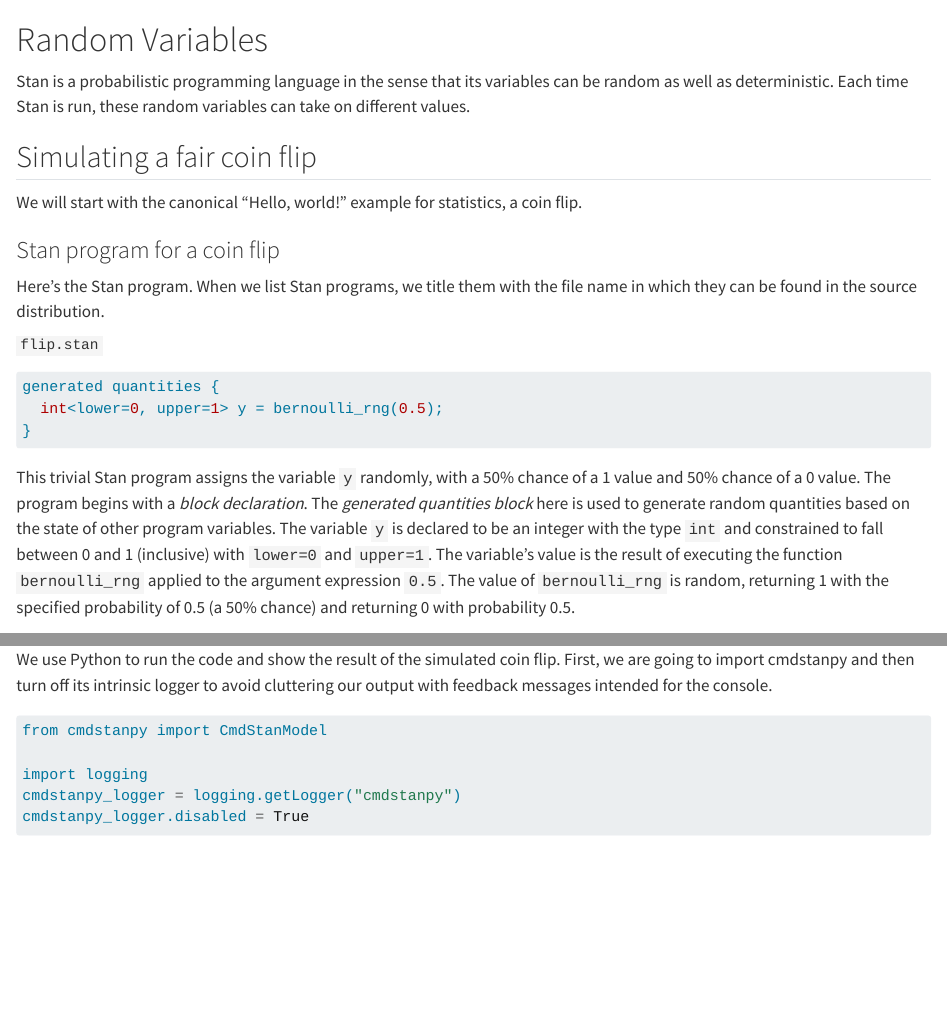
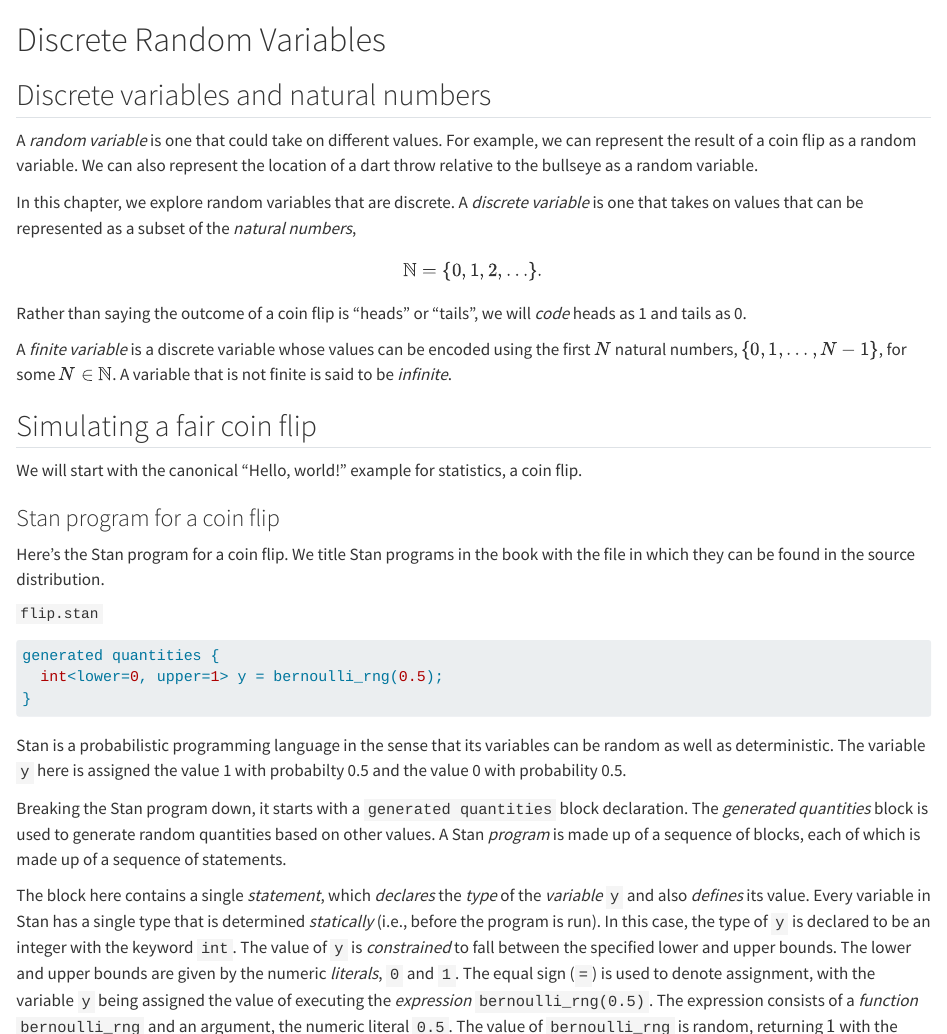
Before and after one commit to bob-carpenter/prob-stats, a Quarto document (quarto-book/random-variables.qmd): the page in a window 1100 px wide, from its top, and a second part further down, joined at a grey line. Rendered offline with R 4.5, knitr and Pandoc in place of Quarto, with nearby package versions; some code elsewhere in the file could not run offline.

Commit message:
rv and style; add Brian as co-author

````diff
--- a/quarto-book/_quarto.yml
+++ b/quarto-book/_quarto.yml
@@ -3,8 +3,8 @@
 
 book:
   title: "Probability and Statistics: a simulation-based approach"
-  author: "Bob Carpenter"
-  date: "2022-07-31"
+  author: "Bob Carpenter and Brian Ward"
+  date: "2022-08-04"
   chapters:
     - index.qmd
     - intro.qmd
@@ -16,6 +16,8 @@
 format:
   html:
     theme: cosmo
+    mainfont: palatino
     number-depth: 2
+    page-layout: full
   pdf:
     documentclass: scrreprt
--- a/quarto-book/random-variables.qmd
+++ b/quarto-book/random-variables.qmd
@@ -1,19 +1,36 @@
-# Random Variables
+# Discrete Random Variables
 
-Stan is a probabilistic programming language in the sense that its
-variables can be random as well as deterministic.  Each time Stan is
-run, these random variables can take on different values.
+## Discrete variables and natural numbers
+
+A *random variable* is one that could take on different values. For
+example, we can represent the result of a coin flip as a random
+variable. We can also represent the location of a dart throw relative
+to the bullseye as a random variable.
+
+In this chapter, we explore random variables that are discrete.
+A *discrete variable* is one that takes on values that can be
+represented as a subset of the *natural numbers*,
+$$
+\mathbb{N} = \{ 0, 1, 2, \ldots \}.
+$$
+Rather than saying the outcome of a coin flip is "heads" or "tails",
+we will *code* heads as 1 and tails as 0.
+
+A *finite variable* is a discrete variable whose values can be encoded
+using the first $N$ natural numbers, $\{ 0, 1, \ldots, N - 1 \}$, for
+some $N \in \mathbb{N}$. A variable that is not finite is said to
+be *infinite*.
 
 ## Simulating a fair coin flip
 
 We will start with the canonical "Hello, world!" example for
 statistics, a coin flip.
 
+
 ### Stan program for a coin flip
 
-Here's the Stan program.  When we list Stan
-programs, we title them with the file name in which they can be found
-in the source distribution.
+Here's the Stan program for a coin flip.  We title Stan programs in
+the book with the file in which they can be found in the source distribution.
 
 ##### `flip.stan`
 ```stan
@@ -22,17 +39,31 @@
 }
 ```
 
-This trivial Stan program assigns the variable `y` randomly, with a
-50% chance of a 1 value and 50% chance of a 0 value.  The program
-begins with a *block declaration*.  The *generated quantities block*
-here is used to generate random quantities based on the state of other
-program variables.  The variable `y` is declared to be an integer with
-the type `int` and constrained to fall between 0 and 1 (inclusive)
-with `lower=0` and `upper=1`.  The variable's value is the result of
-executing the function `bernoulli_rng` applied to the argument
-expression `0.5`.  The value of `bernoulli_rng` is random, returning 1
-with the specified probability of 0.5 (a 50% chance) and returning 0
-with probability 0.5.
+Stan is a probabilistic programming language in the sense that its
+variables can be random as well as deterministic.  The variable `y`
+here is assigned the value 1 with probabilty 0.5 and the value 0 with
+probability 0.5.
+
+Breaking the Stan program down, it starts with a `generated
+quantities` block declaration. The *generated quantities* block is
+used to generate random quantities based on other values. A
+Stan *program* is made up of a sequence of blocks, each of which is
+made up of a sequence of statements.
+
+The block here contains a single *statement*, which *declares* the
+*type* of the *variable* `y` and also *defines* its value. Every
+variable in Stan has a single type that is determined *statically*
+(i.e., before the program is run). In this case, the type of `y` is
+declared to be an integer with the keyword `int`. The value of `y`
+is *constrained* to fall between the specified lower and upper bounds.
+The lower and upper bounds are given by the numeric *literals*, `0`
+and `1`. The equal sign (`=`) is used to denote assignment, with the
+variable `y` being assigned the value of executing the *expression*
+`bernoulli_rng(0.5)`. The expression consists of a *function*
+`bernoulli_rng` and an argument, the numeric literal `0.5`. The value
+of `bernoulli_rng` is random, returning $1$ with the specified
+probability of $0.5$ (a $50\%$ chance) and returning $0$ with probability
+$1 - 0.5$ (also a $50\%$ chance).
 
 
 ### Executing Stan through Python
````
Also changed, not shown: quarto-book/random-variables.qmd (62 more changed lines).
